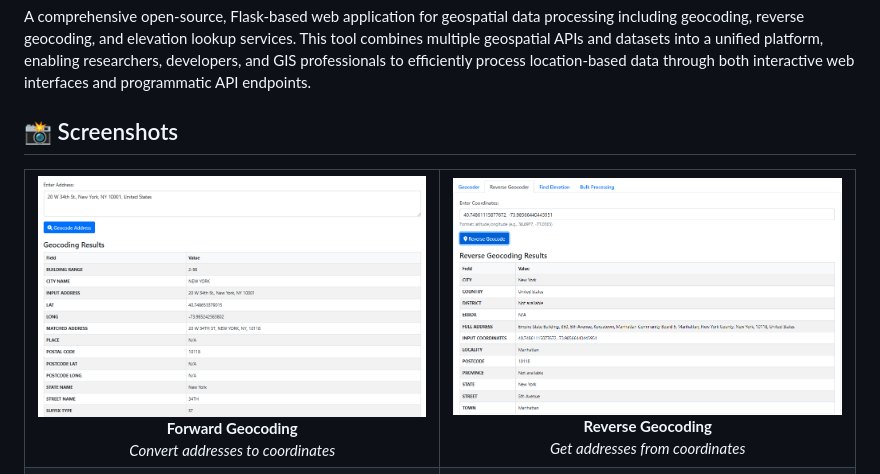
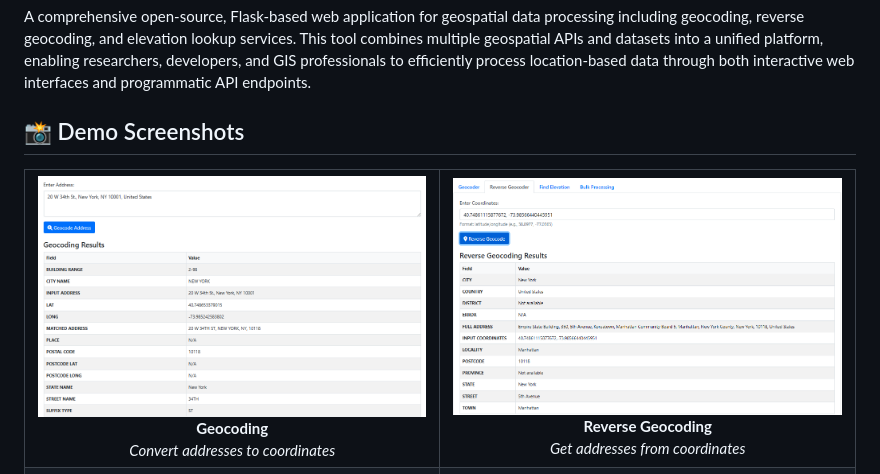
Before and after one commit to VDB11/Open-GeoServices, a Markdown page: README.md, the part around the change. GitHub-like rendering.

```diff
--- a/README.md
+++ b/README.md
@@ -2,13 +2,13 @@
 
 A comprehensive open-source, Flask-based web application for geospatial data processing including geocoding, reverse geocoding, and elevation lookup services. This tool combines multiple geospatial APIs and datasets into a unified platform, enabling researchers, developers, and GIS professionals to efficiently process location-based data through both interactive web interfaces and programmatic API endpoints.
 
-## 📸 Screenshots
+## 📸 Demo Screenshots
 <table>
   <tr>
     <td align="center">
       <img src="images/geocoding.png" alt="Forward Geocoding Interface" width="400"/>
       <br/>
-      <strong>Forward Geocoding</strong>
+      <strong>Geocoding</strong>
       <br/>
       <em>Convert addresses to coordinates</em>
     </td>
```
